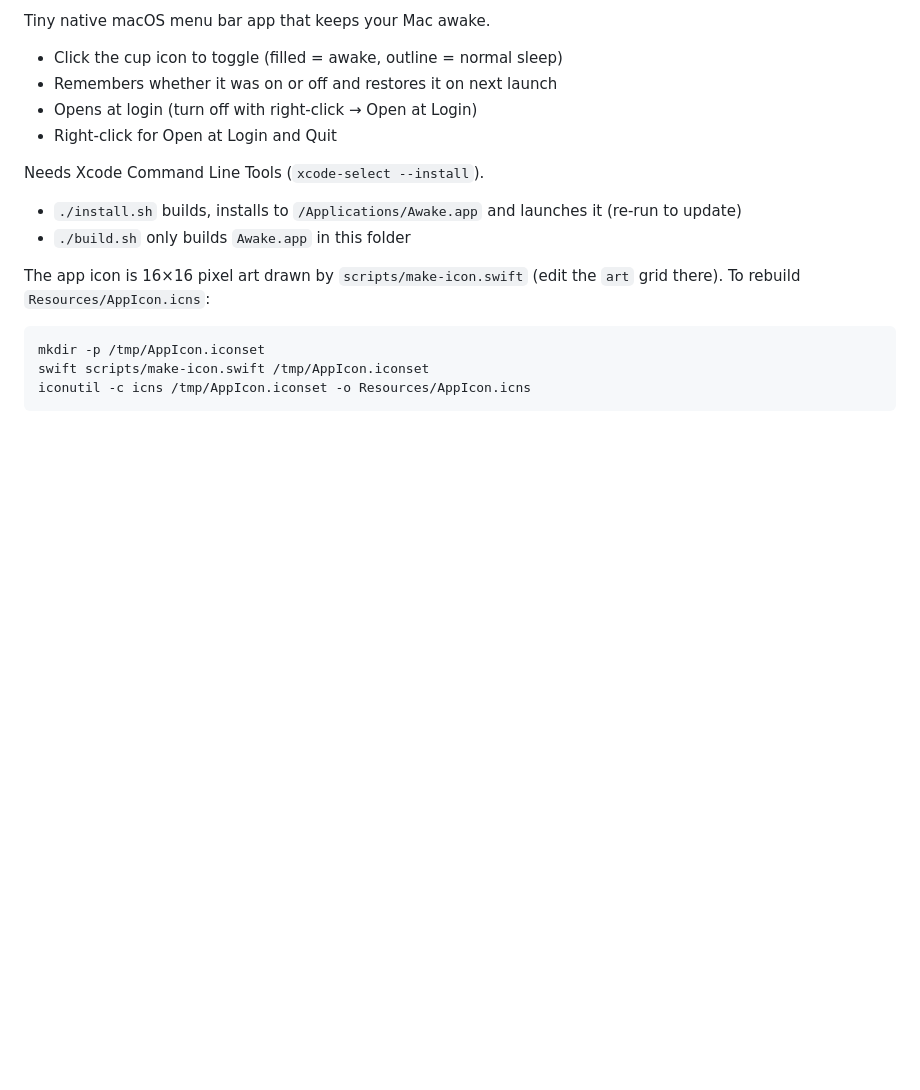
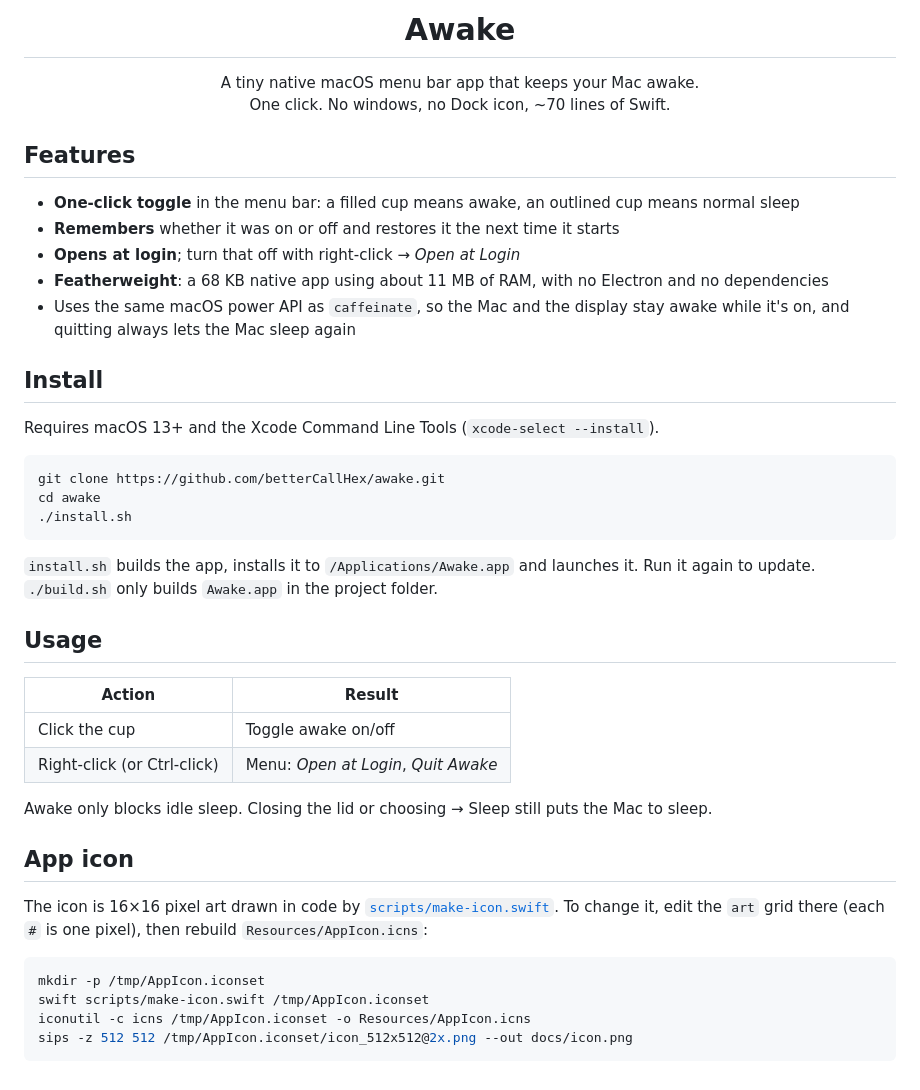
Before and after one commit to betterCallHex/awake, a Markdown page: README.md, the part around one of its changes. Drawn GitHub-style; blank space fills up the shorter version.

Commit message:
docs: README with icon, features and install guide
Co-Authored-By: Claude Opus 5.5 <noreply@anthropic.com>

````diff
--- a/README.md
+++ b/README.md
@@ -2,20 +4,45 @@
 
-Tiny native macOS menu bar app that keeps your Mac awake.
+<h1 align="center">Awake</h1>
 
-- Click the cup icon to toggle (filled = awake, outline = normal sleep)
-- Remembers whether it was on or off and restores it on next launch
-- Opens at login (turn off with right-click → Open at Login)
-- Right-click for Open at Login and Quit
+<p align="center">A tiny native macOS menu bar app that keeps your Mac awake.<br>One click. No windows, no Dock icon, ~70 lines of Swift.</p>
 
-Needs Xcode Command Line Tools (`xcode-select --install`).
+## Features
 
-- `./install.sh` builds, installs to `/Applications/Awake.app` and launches it (re-run to update)
-- `./build.sh` only builds `Awake.app` in this folder
+- **One-click toggle** in the menu bar: a filled cup means awake, an outlined cup means normal sleep
+- **Remembers** whether it was on or off and restores it the next time it starts
+- **Opens at login**; turn that off with right-click → *Open at Login*
+- **Featherweight**: a 68 KB native app using about 11 MB of RAM, with no Electron and no dependencies
+- Uses the same macOS power API as `caffeinate`, so the Mac and the display stay awake while it's on, and quitting always lets the Mac sleep again
 
-The app icon is 16×16 pixel art drawn by `scripts/make-icon.swift` (edit the `art` grid there). To rebuild `Resources/AppIcon.icns`:
+## Install
+
+Requires macOS 13+ and the Xcode Command Line Tools (`xcode-select --install`).
+
+```sh
+git clone https://github.com/betterCallHex/awake.git
+cd awake
+./install.sh
+```
+
+`install.sh` builds the app, installs it to `/Applications/Awake.app` and launches it. Run it again to update.
+`./build.sh` only builds `Awake.app` in the project folder.
+
+## Usage
+
+| Action | Result |
+| --- | --- |
+| Click the cup | Toggle awake on/off |
+| Right-click (or Ctrl-click) | Menu: *Open at Login*, *Quit Awake* |
+
+Awake only blocks idle sleep. Closing the lid or choosing  → Sleep still puts the Mac to sleep.
+
+## App icon
+
+The icon is 16×16 pixel art drawn in code by [`scripts/make-icon.swift`](scripts/make-icon.swift). To change it, edit the `art` grid there (each `#` is one pixel), then rebuild `Resources/AppIcon.icns`:
 
 ```sh
 mkdir -p /tmp/AppIcon.iconset
 swift scripts/make-icon.swift /tmp/AppIcon.iconset
 iconutil -c icns /tmp/AppIcon.iconset -o Resources/AppIcon.icns
+sips -z 512 512 /tmp/AppIcon.iconset/icon_512x512@2x.png --out docs/icon.png
 ```
````
Also changed, not shown: other parts of README.md (+3 -1 lines), docs/icon.png (added).
